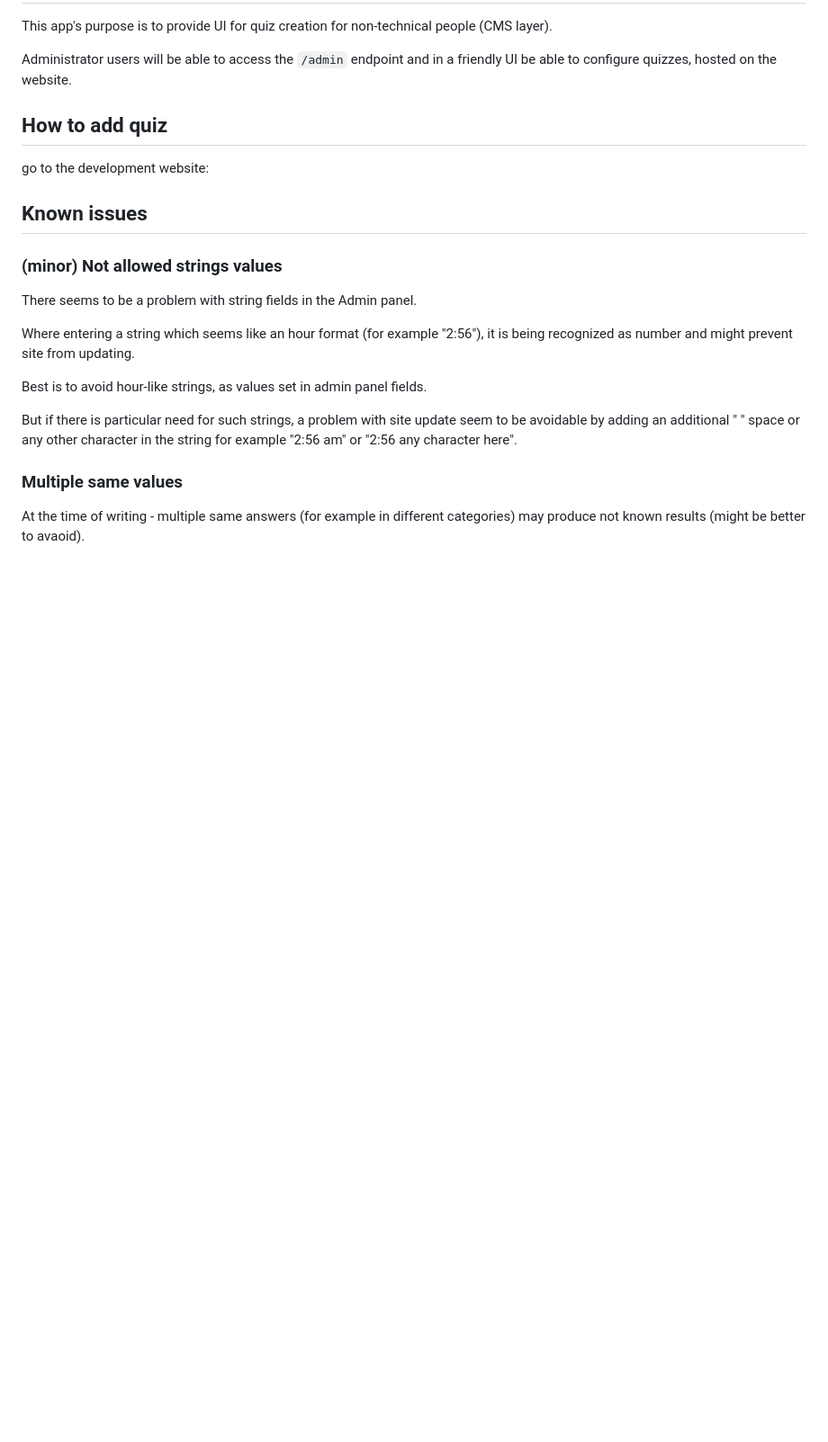
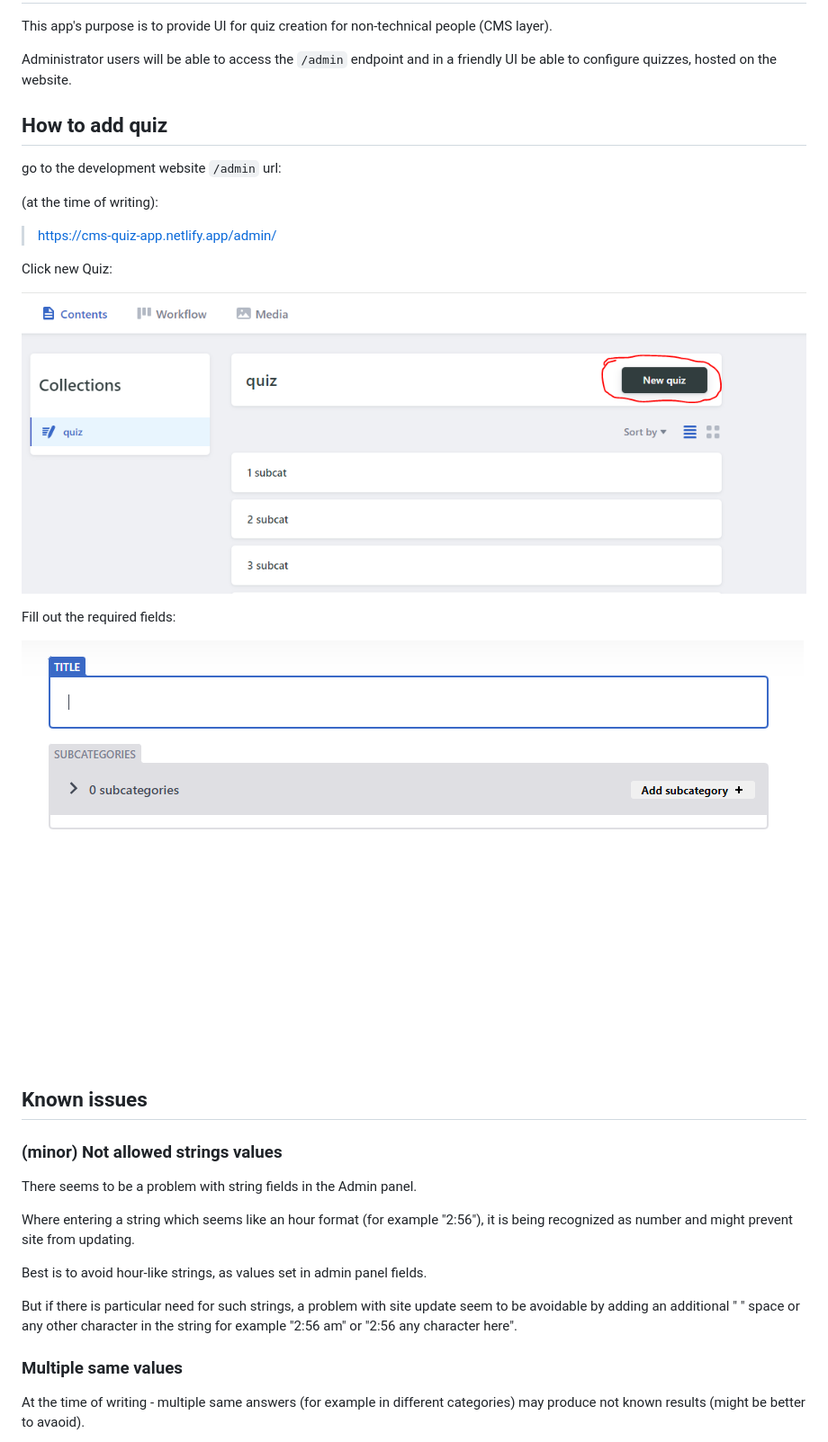
Before and after one commit to tkozuch/cms-quiz-app-demonstration, a Markdown page: README.md, the part around the change. Shown: that part at 90% size. Rendered like a GitHub page; pictures changed too: image-1.png (added), image.png (added); blank space fills up the shorter version.

```diff
--- a/README.md
+++ b/README.md
@@ -7,7 +7,21 @@ configure quizzes, hosted on the website.
 
 ## How to add quiz
 
-go to the development website:
+go to the development website `/admin` url:
+
+(at the time of writing):
+
+> https://cms-quiz-app.netlify.app/admin/
+
+Click new Quiz:
+
+![alt text](image.png)
+
+Fill out the required fields:
+
+![alt text](image-1.png)
+
+
 
 ## Known issues
 
```
Also changed, not shown: 1 other file.
